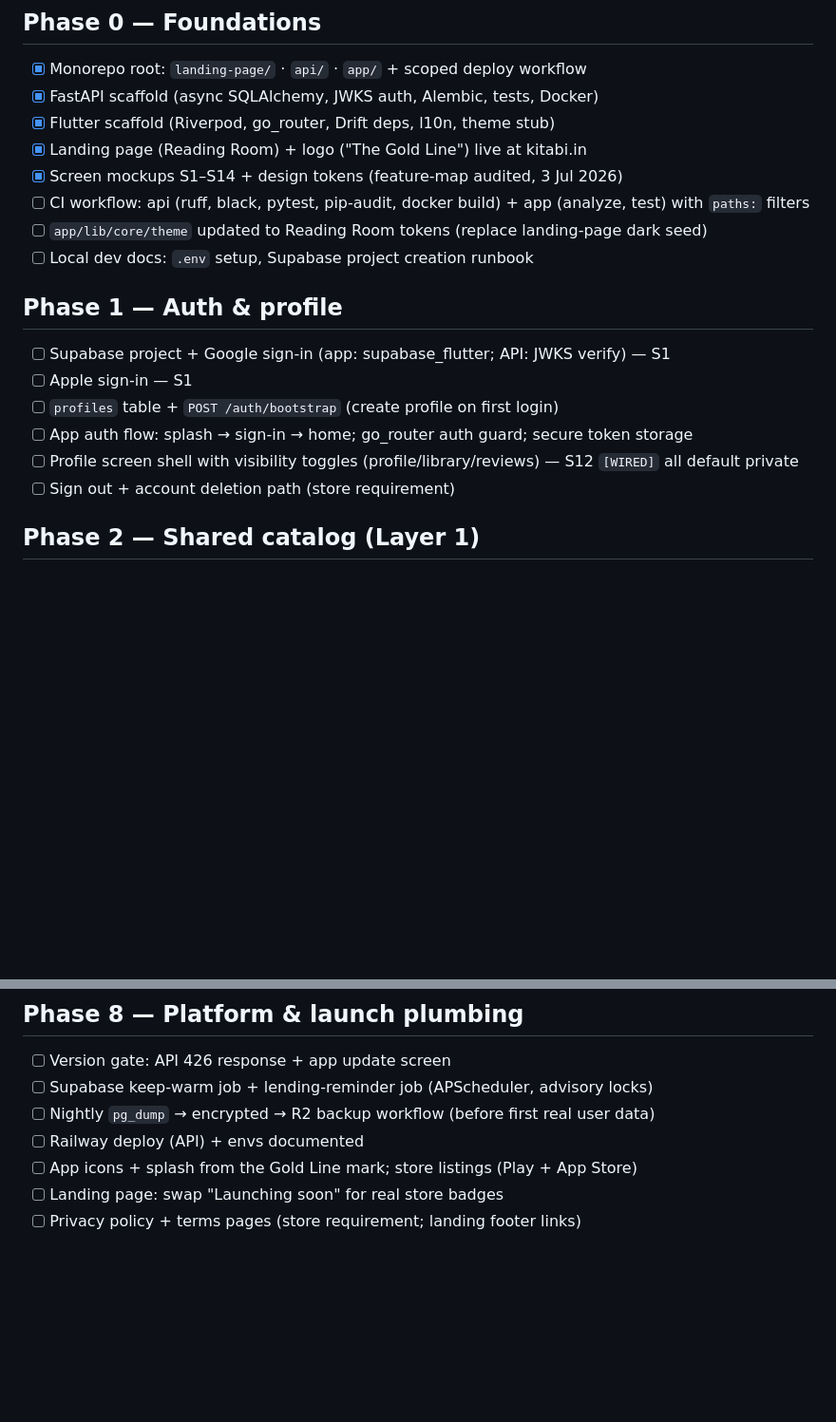
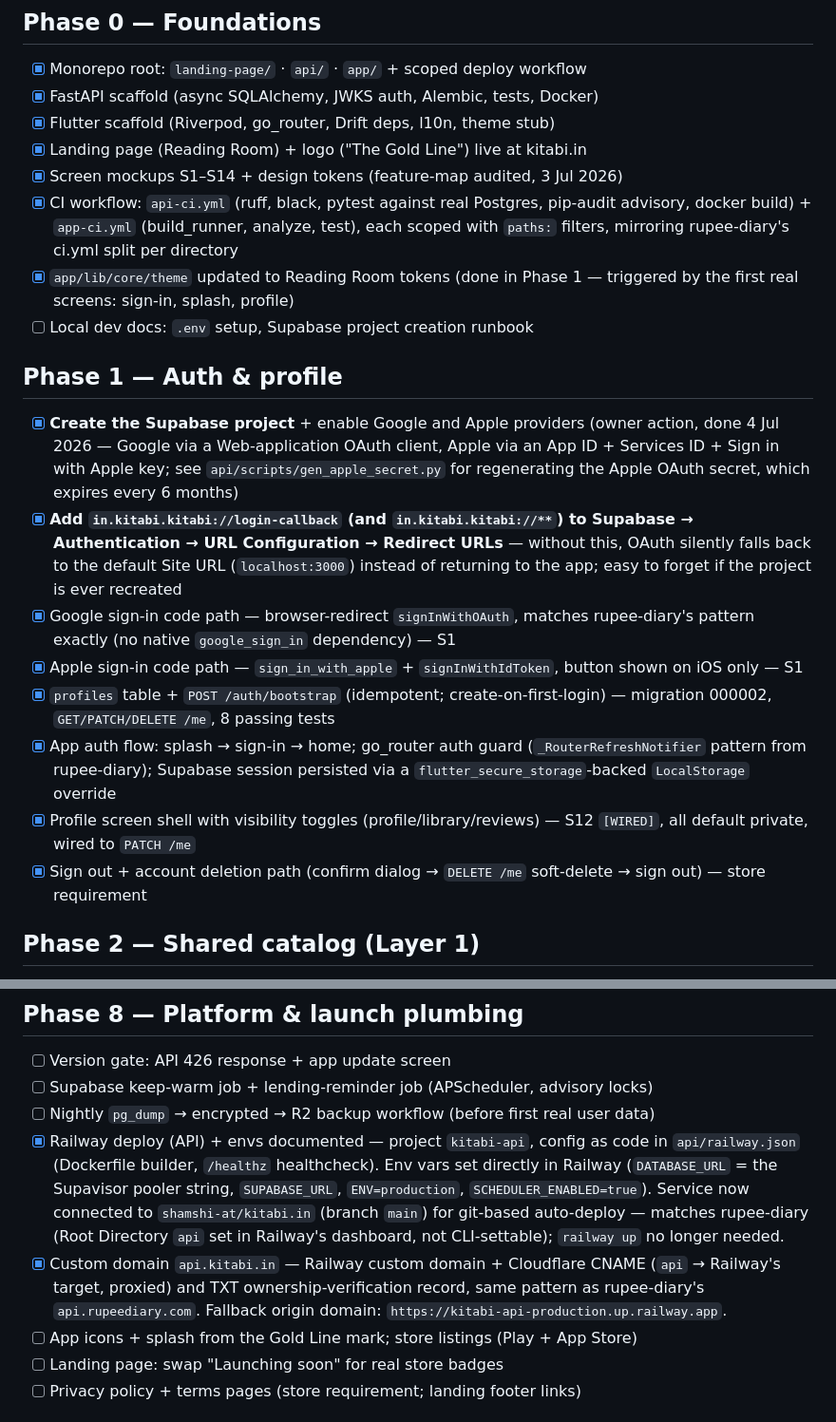
Before and after one commit to shamshi-at/kitabi.in, a Markdown page: docs/tasks.md, 2 parts joined by grey strips. Shown at 95% size. Rendered like a GitHub page; blank space fills up the shorter version.

Commit message:
docs: Phase 1 complete, lessons learned, live deployment info
docs/tasks.md: Phase 1 checked off with what was actually verified vs.
what needed the owner's action (Supabase project, Google/Apple OAuth
console setup); Phase 0 CI task closed; Phase 8's Railway deploy and
custom-domain tasks closed with the live api.kitabi.in details.

CLAUDE.md: new "Lessons learned in Kitabi" section — Supabase's direct-
connection hostname is IPv6-only and times out on networks without a
route (use the Supavisor pooler for everything except one-off debugging),
new OAuth redirect schemes must be added to Supabase's URL Configuration
allow-list before testing or sign-in silently falls back to localhost:3000,
and workmanager needs iOS 14+ (bump before first pod install).

Co-Authored-By: Claude Fable 5 <noreply@anthropic.com>

```diff
--- a/docs/tasks.md
+++ b/docs/tasks.md
@@ -19,18 +19,36 @@ Sources of truth: [feature-map.md](../feature-map.md) (product),
 - [x] Flutter scaffold (Riverpod, go_router, Drift deps, l10n, theme stub)
 - [x] Landing page (Reading Room) + logo ("The Gold Line") live at kitabi.in
 - [x] Screen mockups S1–S14 + design tokens (feature-map audited, 3 Jul 2026)
-- [ ] CI workflow: api (ruff, black, pytest, pip-audit, docker build) + app (analyze, test) with `paths:` filters
-- [ ] `app/lib/core/theme` updated to Reading Room tokens (replace landing-page dark seed)
+- [x] CI workflow: `api-ci.yml` (ruff, black, pytest against real Postgres, pip-audit
+      advisory, docker build) + `app-ci.yml` (build_runner, analyze, test), each
+      scoped with `paths:` filters, mirroring rupee-diary's ci.yml split per directory
+- [x] `app/lib/core/theme` updated to Reading Room tokens (done in Phase 1 — triggered
+      by the first real screens: sign-in, splash, profile)
 - [ ] Local dev docs: `.env` setup, Supabase project creation runbook
 
 ## Phase 1 — Auth & profile
 
-- [ ] Supabase project + Google sign-in (app: supabase_flutter; API: JWKS verify) — S1
-- [ ] Apple sign-in — S1
-- [ ] `profiles` table + `POST /auth/bootstrap` (create profile on first login)
-- [ ] App auth flow: splash → sign-in → home; go_router auth guard; secure token storage
-- [ ] Profile screen shell with visibility toggles (profile/library/reviews) — S12 `[WIRED]` all default private
-- [ ] Sign out + account deletion path (store requirement)
+- [x] **Create the Supabase project** + enable Google and Apple providers (owner
+      action, done 4 Jul 2026 — Google via a Web-application OAuth client, Apple via
+      an App ID + Services ID + Sign in with Apple key; see `api/scripts/gen_apple_secret.py`
+      for regenerating the Apple OAuth secret, which expires every 6 months)
+- [x] **Add `in.kitabi.kitabi://login-callback` (and `in.kitabi.kitabi://**`) to
+      Supabase → Authentication → URL Configuration → Redirect URLs** — without
+      this, OAuth silently falls back to the default Site URL (`localhost:3000`)
+      instead of returning to the app; easy to forget if the project is ever recreated
+- [x] Google sign-in code path — browser-redirect `signInWithOAuth`, matches
+      rupee-diary's pattern exactly (no native `google_sign_in` dependency) — S1
+- [x] Apple sign-in code path — `sign_in_with_apple` + `signInWithIdToken`, button
+      shown on iOS only — S1
+- [x] `profiles` table + `POST /auth/bootstrap` (idempotent; create-on-first-login) —
+      migration 000002, `GET/PATCH/DELETE /me`, 8 passing tests
+- [x] App auth flow: splash → sign-in → home; go_router auth guard (`_RouterRefreshNotifier`
+      pattern from rupee-diary); Supabase session persisted via a
+      `flutter_secure_storage`-backed `LocalStorage` override
+- [x] Profile screen shell with visibility toggles (profile/library/reviews) — S12
+      `[WIRED]`, all default private, wired to `PATCH /me`
+- [x] Sign out + account deletion path (confirm dialog → `DELETE /me` soft-delete →
+      sign out) — store requirement
 
 ## Phase 2 — Shared catalog (Layer 1)
 
@@ -121,7 +139,17 @@ Sources of truth: [feature-map.md](../feature-map.md) (product),
 - [ ] Version gate: API 426 response + app update screen
 - [ ] Supabase keep-warm job + lending-reminder job (APScheduler, advisory locks)
 - [ ] Nightly `pg_dump` → encrypted → R2 backup workflow (before first real user data)
-- [ ] Railway deploy (API) + envs documented
+- [x] Railway deploy (API) + envs documented — project `kitabi-api`, config as
+      code in `api/railway.json` (Dockerfile builder, `/healthz` healthcheck).
+      Env vars set directly in Railway (`DATABASE_URL` = the Supavisor pooler
+      string, `SUPABASE_URL`, `ENV=production`, `SCHEDULER_ENABLED=true`).
+      Service now connected to `shamshi-at/kitabi.in` (branch `main`) for
+      git-based auto-deploy — matches rupee-diary (Root Directory `api` set in
+      Railway's dashboard, not CLI-settable); `railway up` no longer needed.
+- [x] Custom domain `api.kitabi.in` — Railway custom domain + Cloudflare CNAME
+      (`api` → Railway's target, proxied) and TXT ownership-verification record,
+      same pattern as rupee-diary's `api.rupeediary.com`. Fallback origin domain:
+      `https://kitabi-api-production.up.railway.app`.
 - [ ] App icons + splash from the Gold Line mark; store listings (Play + App Store)
 - [ ] Landing page: swap "Launching soon" for real store badges
 - [ ] Privacy policy + terms pages (store requirement; landing footer links)
```
Also changed, not shown: CLAUDE.md (+16 -0 lines).
